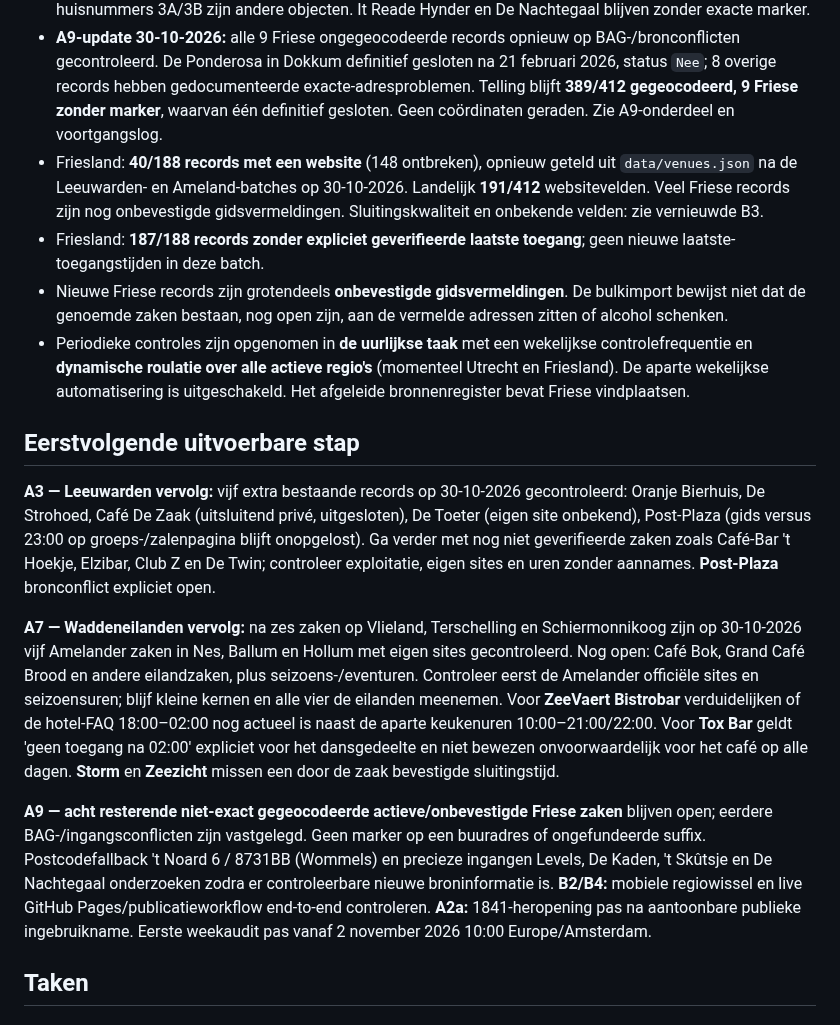
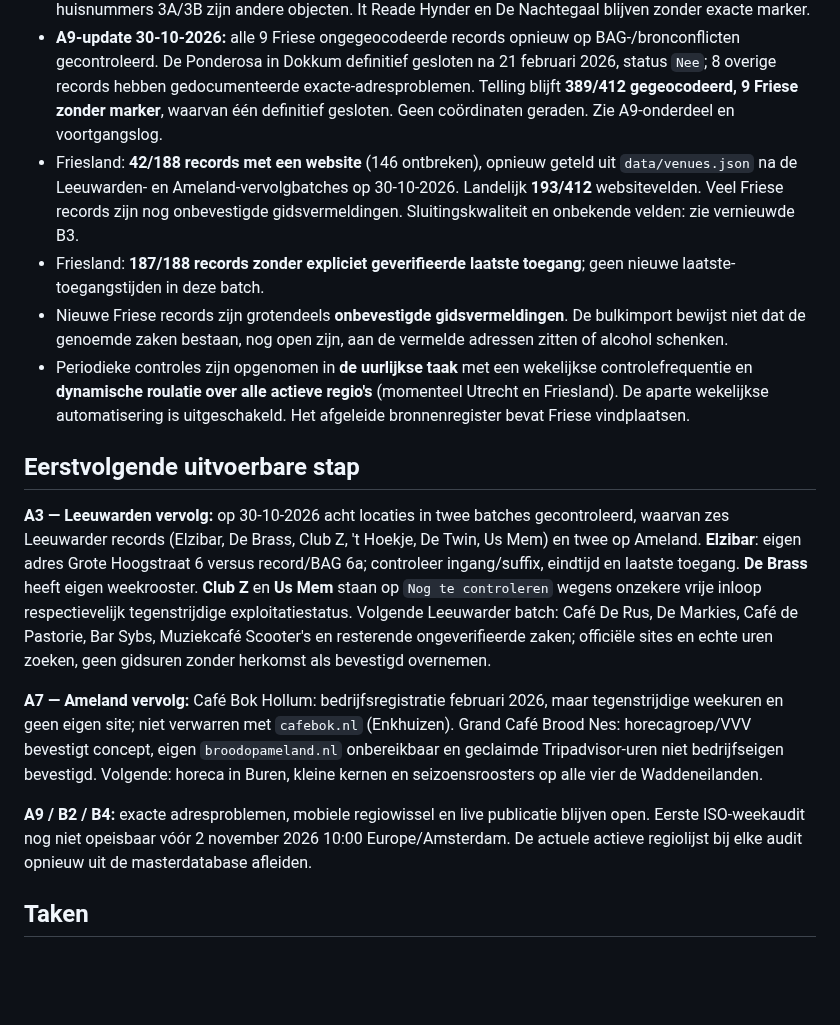
Before and after one commit to paltenburg/nogergensnaarbinnen, a Markdown page: TODO.md, the part around one of its changes. GitHub-like rendering; blank space fills up the shorter version.

Commit message:
Log two venue-verification batches and next Friesland priorities

```diff
--- a/TODO.md
+++ b/TODO.md
@@ -28,18 +28,18 @@
 - 412 locaties in de masterdatabase: 224 Utrecht, 188 Friesland (29-10-2026; 2 nieuwe Sneker concepten als `Nog te controleren` toegevoegd, niet als geopende zaken).
 - **Geocodecontrole 29-10-2026:** in eerdere herstelbatch 26 foutieve suffixmarkers verwijderd, waarvan 24 exact hergeocodeerd. Na de huidige correctie van Theatercafé Hopper naar Laweiplein 1: **389/412 exact gegeocodeerd** (Utrecht 210/224, Friesland 179/188), **23 zonder** (14 Utrecht, 9 Friesland). `data/geocode-report.json` toont eveneens 389/412. Hopper heeft nu exacte PDOK-match. De Babbelaar is gewijzigd naar BAG-straatnaam Jonkheer Hobbe Baerdt van Sminiaplein 3 en inmiddels exact via PDOK gematcht; huisnummers 3A/3B zijn andere objecten. It Reade Hynder en De Nachtegaal blijven zonder exacte marker.
 - **A9-update 30-10-2026:** alle 9 Friese ongegeocodeerde records opnieuw op BAG-/bronconflicten gecontroleerd. De Ponderosa in Dokkum definitief gesloten na 21 februari 2026, status `Nee`; 8 overige records hebben gedocumenteerde exacte-adresproblemen. Telling blijft **389/412 gegeocodeerd, 9 Friese zonder marker**, waarvan één definitief gesloten. Geen coördinaten geraden. Zie A9-onderdeel en voortgangslog.
-- Friesland: **40/188 records met een website** (148 ontbreken), opnieuw geteld uit `data/venues.json` na de Leeuwarden- en Ameland-batches op 30-10-2026. Landelijk **191/412** websitevelden. Veel Friese records zijn nog onbevestigde gidsvermeldingen. Sluitingskwaliteit en onbekende velden: zie vernieuwde B3.
+- Friesland: **42/188 records met een website** (146 ontbreken), opnieuw geteld uit `data/venues.json` na de Leeuwarden- en Ameland-vervolgbatches op 30-10-2026. Landelijk **193/412** websitevelden. Veel Friese records zijn nog onbevestigde gidsvermeldingen. Sluitingskwaliteit en onbekende velden: zie vernieuwde B3.
 - Friesland: **187/188 records zonder expliciet geverifieerde laatste toegang**; geen nieuwe laatste-toegangstijden in deze batch.
 - Nieuwe Friese records zijn grotendeels **onbevestigde gidsvermeldingen**. De bulkimport bewijst niet dat de genoemde zaken bestaan, nog open zijn, aan de vermelde adressen zitten of alcohol schenken.
 - Periodieke controles zijn opgenomen in **de uurlijkse taak** met een wekelijkse controlefrequentie en **dynamische roulatie over alle actieve regio's** (momenteel Utrecht en Friesland). De aparte wekelijkse automatisering is uitgeschakeld. Het afgeleide bronnenregister bevat Friese vindplaatsen.
 
 ## Eerstvolgende uitvoerbare stap
 
-**A3 — Leeuwarden vervolg:** vijf extra bestaande records op 30-10-2026 gecontroleerd: Oranje Bierhuis, De Strohoed, Café De Zaak (uitsluitend privé, uitgesloten), De Toeter (eigen site onbekend), Post-Plaza (gids versus 23:00 op groeps-/zalenpagina blijft onopgelost). Ga verder met nog niet geverifieerde zaken zoals Café-Bar 't Hoekje, Elzibar, Club Z en De Twin; controleer exploitatie, eigen sites en uren zonder aannames. **Post-Plaza** bronconflict expliciet open.
+**A3 — Leeuwarden vervolg:** op 30-10-2026 acht locaties in twee batches gecontroleerd, waarvan zes Leeuwarder records (Elzibar, De Brass, Club Z, 't Hoekje, De Twin, Us Mem) en twee op Ameland. **Elzibar**: eigen adres Grote Hoogstraat 6 versus record/BAG 6a; controleer ingang/suffix, eindtijd en laatste toegang. **De Brass** heeft eigen weekrooster. **Club Z** en **Us Mem** staan op `Nog te controleren` wegens onzekere vrije inloop respectievelijk tegenstrijdige exploitatiestatus. Volgende Leeuwarder batch: Café De Rus, De Markies, Café de Pastorie, Bar Sybs, Muziekcafé Scooter's en resterende ongeverifieerde zaken; officiële sites en echte uren zoeken, geen gidsuren zonder herkomst als bevestigd overnemen.
 
-**A7 — Waddeneilanden vervolg:** na zes zaken op Vlieland, Terschelling en Schiermonnikoog zijn op 30-10-2026 vijf Amelander zaken in Nes, Ballum en Hollum met eigen sites gecontroleerd. Nog open: Café Bok, Grand Café Brood en andere eilandzaken, plus seizoens-/eventuren. Controleer eerst de Amelander officiële sites en seizoensuren; blijf kleine kernen en alle vier de eilanden meenemen. Voor **ZeeVaert Bistrobar** verduidelijken of de hotel-FAQ 18:00–02:00 nog actueel is naast de aparte keukenuren 10:00–21:00/22:00. Voor **Tox Bar** geldt 'geen toegang na 02:00' expliciet voor het dansgedeelte en niet bewezen onvoorwaardelijk voor het café op alle dagen. **Storm** en **Zeezicht** missen een door de zaak bevestigde sluitingstijd.
+**A7 — Ameland vervolg:** Café Bok Hollum: bedrijfsregistratie februari 2026, maar tegenstrijdige weekuren en geen eigen site; niet verwarren met `cafebok.nl` (Enkhuizen). Grand Café Brood Nes: horecagroep/VVV bevestigt concept, eigen `broodopameland.nl` onbereikbaar en geclaimde Tripadvisor-uren niet bedrijfseigen bevestigd. Volgende: horeca in Buren, kleine kernen en seizoensroosters op alle vier de Waddeneilanden.
 
-**A9 — acht resterende niet-exact gegeocodeerde actieve/onbevestigde Friese zaken** blijven open; eerdere BAG-/ingangsconflicten zijn vastgelegd. Geen marker op een buuradres of ongefundeerde suffix. Postcodefallback 't Noard 6 / 8731BB (Wommels) en precieze ingangen Levels, De Kaden, 't Skûtsje en De Nachtegaal onderzoeken zodra er controleerbare nieuwe broninformatie is. **B2/B4:** mobiele regiowissel en live GitHub Pages/publicatieworkflow end-to-end controleren. **A2a:** 1841-heropening pas na aantoonbare publieke ingebruikname. Eerste weekaudit pas vanaf 2 november 2026 10:00 Europe/Amsterdam.
+**A9 / B2 / B4:** exacte adresproblemen, mobiele regiowissel en live publicatie blijven open. Eerste ISO-weekaudit nog niet opeisbaar vóór 2 november 2026 10:00 Europe/Amsterdam. De actuele actieve regiolijst bij elke audit opnieuw uit de masterdatabase afleiden.
 
 ## Taken
 
```
Also changed, not shown: other parts of TODO.md (+2 -0 lines).
